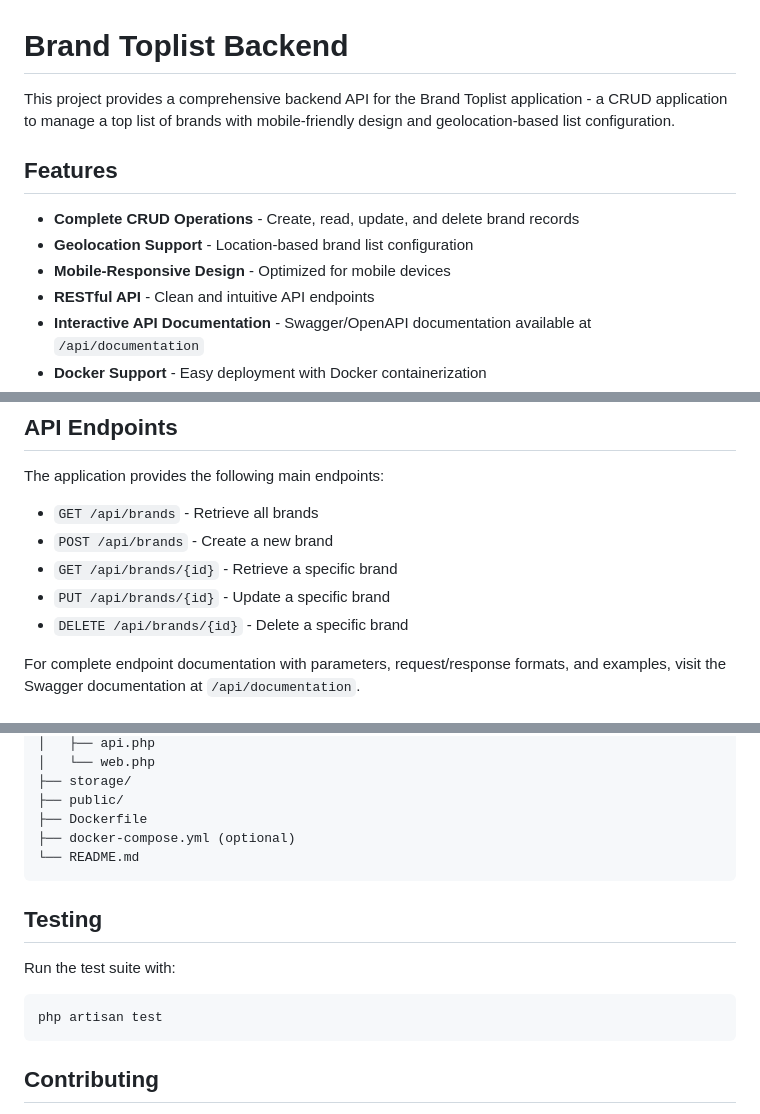
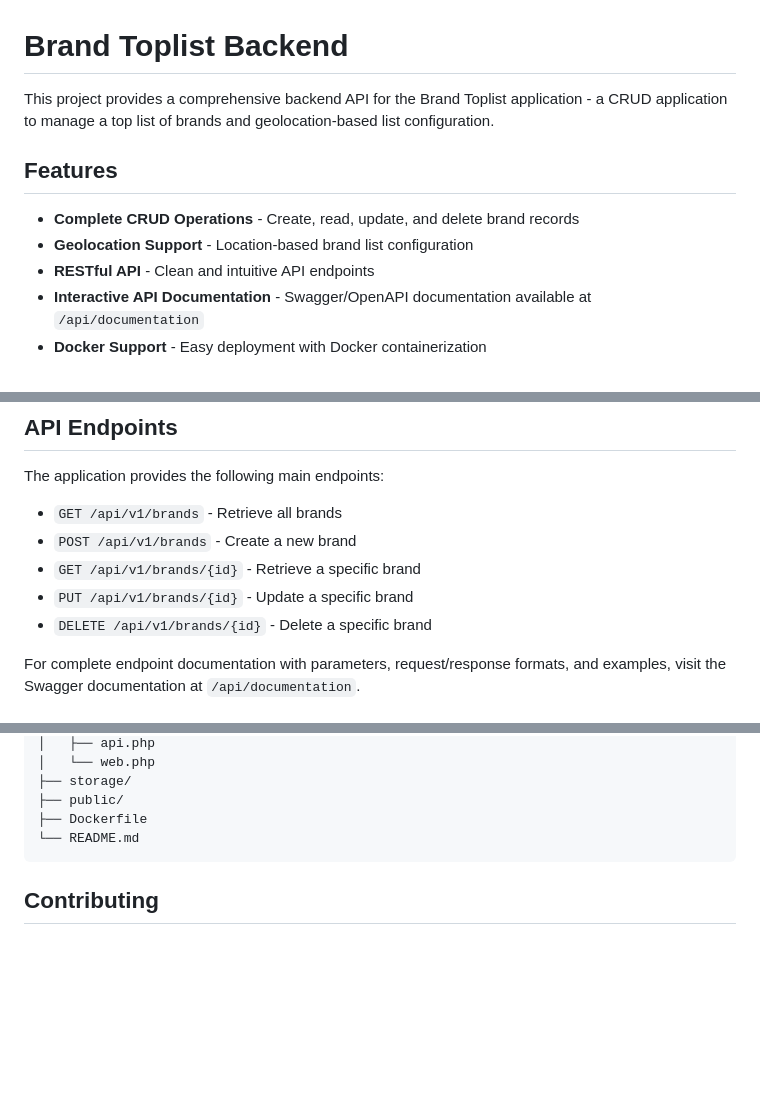
Before and after one commit to helroygerman/brand-toplist-backend, a Markdown page: README.md, 3 parts joined by grey strips. GitHub-like rendering; blank space fills up the shorter version.

Commit message:
Update README with setup instructions and features

````diff
--- a/README.md
+++ b/README.md
@@ -1,12 +1,11 @@
 # Brand Toplist Backend
 
-This project provides a comprehensive backend API for the Brand Toplist application - a CRUD application to manage a top list of brands with mobile-friendly design and geolocation-based list configuration.
+This project provides a comprehensive backend API for the Brand Toplist application - a CRUD application to manage a top list of brands  and geolocation-based list configuration.
 
 ## Features
 
 - **Complete CRUD Operations** - Create, read, update, and delete brand records
 - **Geolocation Support** - Location-based brand list configuration
-- **Mobile-Responsive Design** - Optimized for mobile devices
 - **RESTful API** - Clean and intuitive API endpoints
 - **Interactive API Documentation** - Swagger/OpenAPI documentation available at `/api/documentation`
 - **Docker Support** - Easy deployment with Docker containerization
@@ -63,11 +62,11 @@ docker run --env-file .env -d -p 8000:80 --name brand-toplist-backend brand-topl
 
 The application provides the following main endpoints:
 
-- `GET /api/brands` - Retrieve all brands
-- `POST /api/brands` - Create a new brand
-- `GET /api/brands/{id}` - Retrieve a specific brand
-- `PUT /api/brands/{id}` - Update a specific brand
-- `DELETE /api/brands/{id}` - Delete a specific brand
+- `GET /api/v1/brands` - Retrieve all brands
+- `POST /api/v1/brands` - Create a new brand
+- `GET /api/v1/brands/{id}` - Retrieve a specific brand
+- `PUT /api/v1/brands/{id}` - Update a specific brand
+- `DELETE /api/v1/brands/{id}` - Delete a specific brand
 
 For complete endpoint documentation with parameters, request/response formats, and examples, visit the Swagger documentation at `/api/documentation`.
 
@@ -136,17 +135,10 @@ brand-toplist-backend/
 ├── storage/
 ├── public/
 ├── Dockerfile
-├── docker-compose.yml (optional)
 └── README.md
 ```
 
-## Testing
 
-Run the test suite with:
-
-```bash
-php artisan test
-```
 
 ## Contributing
 
````
